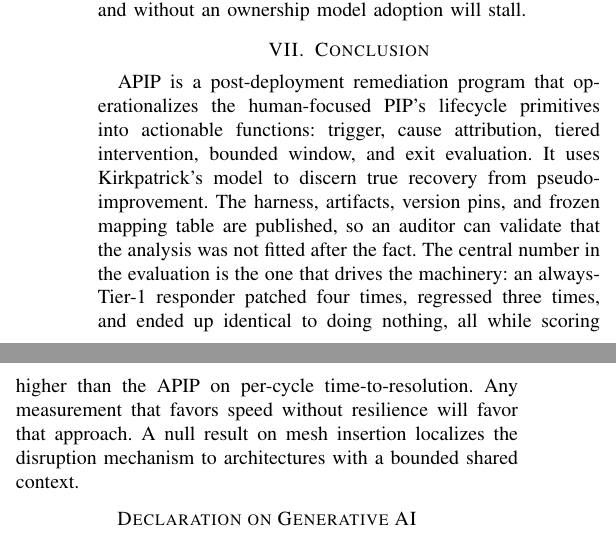
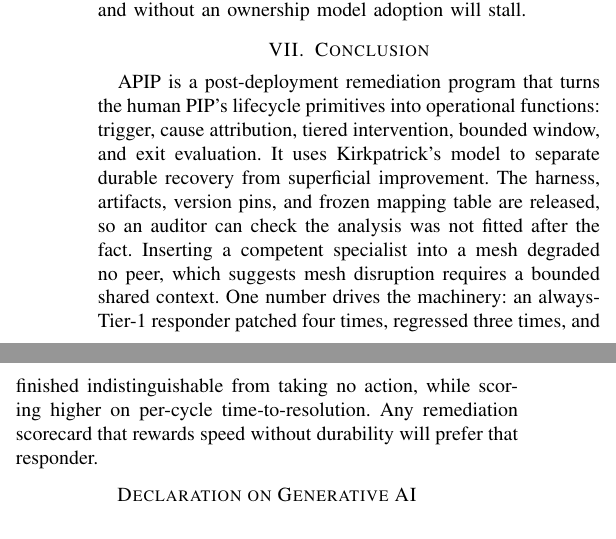
Before and after one commit to jfharney77/research_papers, a LaTeX paper (papers/apip/latex/APIP_6page.tex): two parts of the columns of page 6 of 6, joined at a grey line, cut so that both start at the same text. Compiled offline with pdfLaTeX; a missing font is replaced by an installed copy or a similar font; a LaTeX package or settings file that is missing is left out.

Commit message:
APIP 6-page: conclusion pass against M5, D9, and P8
D9: "ended up identical to doing nothing" -> "finished indistinguishable from
taking no action". Table II records B1 acting zero times against B2's four, so
"identical" asserted something the table contradicts; the replacement is the
wording Sec. V-B and the abstract already use.

M5: the mesh null result no longer closes the paper and no longer asserts "the
disruption mechanism". It is hedged to "suggests mesh disruption requires a
bounded shared context" and moved ahead of the durability result, so the paper
ends on its strongest finding and Sec. VI-A keeps ownership of the null result
at its own hedging level.

P8: 128 -> 119 words, inside the header's <=120 target. "pseudo-improvement"
-> "superficial improvement" and "published" -> "released", matching Sec. II-C
and Sec. V-E rather than introducing new terms in the conclusion. "Any
measurement that favors speed without resilience" regains its scope as "Any
remediation scorecard that rewards speed without durability".

The collaborator's active-voice opening and their auditability framing are
kept; "operationalizes ... into actionable functions" loses the redundancy.

Still 6 pages (pdflatex x3, no overfull boxes, no undefined references).

Not addressed here: C2, since B2's per-cycle TTR is still absent from Table II,
so "scoring higher on per-cycle time-to-resolution" remains uncheckable; and
contribution bullet 4, which states the mesh claim unhedged.

Co-Authored-By: Claude Opus 5 (1M context) <noreply@anthropic.com>
Claude-Session: https://claude.ai/code/session_01AEXx7cNyBL3b3PF9g8Bh3Q

```diff
--- a/papers/apip/latex/APIP_6page.tex
+++ b/papers/apip/latex/APIP_6page.tex
@@ -697,18 +715,18 @@ ownership model adoption will stall.
 
 \section{Conclusion}
 
-APIP is a post-deployment remediation program that operationalizes the
-human-focused PIP's lifecycle primitives into actionable functions: trigger,
-cause attribution, tiered intervention, bounded window, and exit evaluation. It
-uses Kirkpatrick's model to discern true recovery from pseudo-improvement. The
-harness, artifacts, version pins, and frozen mapping table are published, so an
-auditor can validate that the analysis was not fitted after the fact. The
-central number in the evaluation is the one that drives the machinery: an
-always-Tier-1 responder patched four times, regressed three times, and ended up
-identical to doing nothing, all while scoring higher than the APIP on per-cycle
-time-to-resolution. Any measurement that favors speed without resilience will
-favor that approach. A null result on mesh insertion localizes the disruption
-mechanism to architectures with a bounded shared context.
+APIP is a post-deployment remediation program that turns the human PIP's
+lifecycle primitives into operational functions: trigger, cause attribution,
+tiered intervention, bounded window, and exit evaluation. It uses Kirkpatrick's
+model to separate durable recovery from superficial improvement. The harness,
+artifacts, version pins, and frozen mapping table are released, so an auditor
+can check the analysis was not fitted after the fact. Inserting a competent
+specialist into a mesh degraded no peer, which suggests mesh disruption requires
+a bounded shared context. One number drives the machinery: an always-Tier-1
+responder patched four times, regressed three times, and finished
+indistinguishable from taking no action, while scoring higher on per-cycle
+time-to-resolution. Any remediation scorecard that rewards speed without
+durability will prefer that responder.
 
 \section*{Declaration on Generative AI}
 
```
Also changed, not shown: papers/apip/latex/APIP_6page.tex (18 more changed lines).
